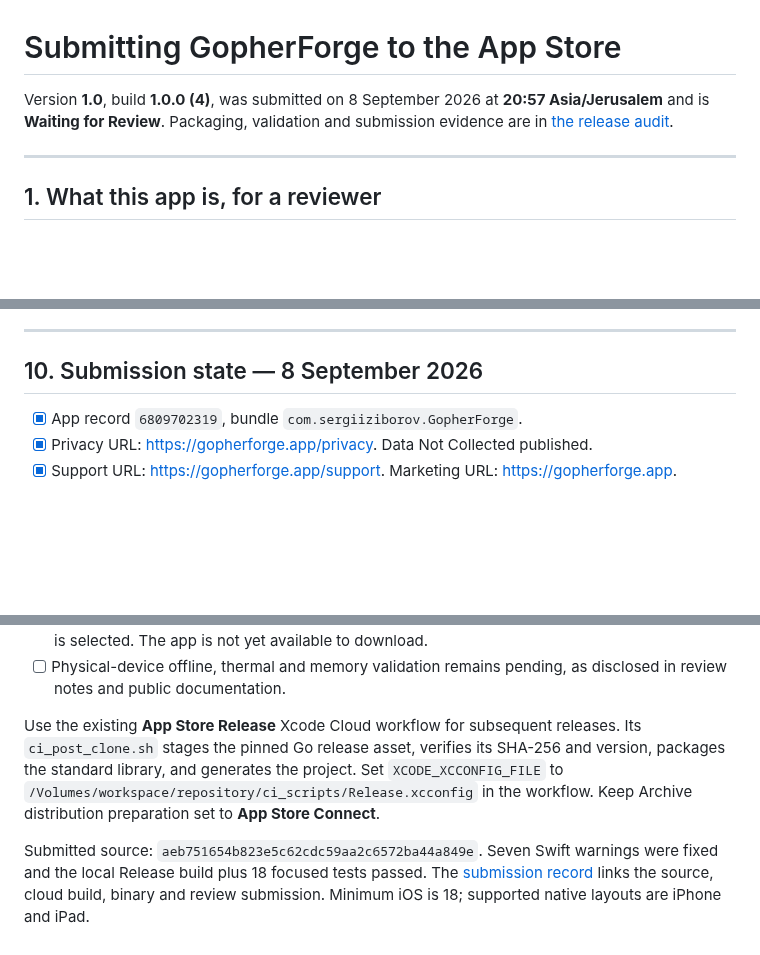
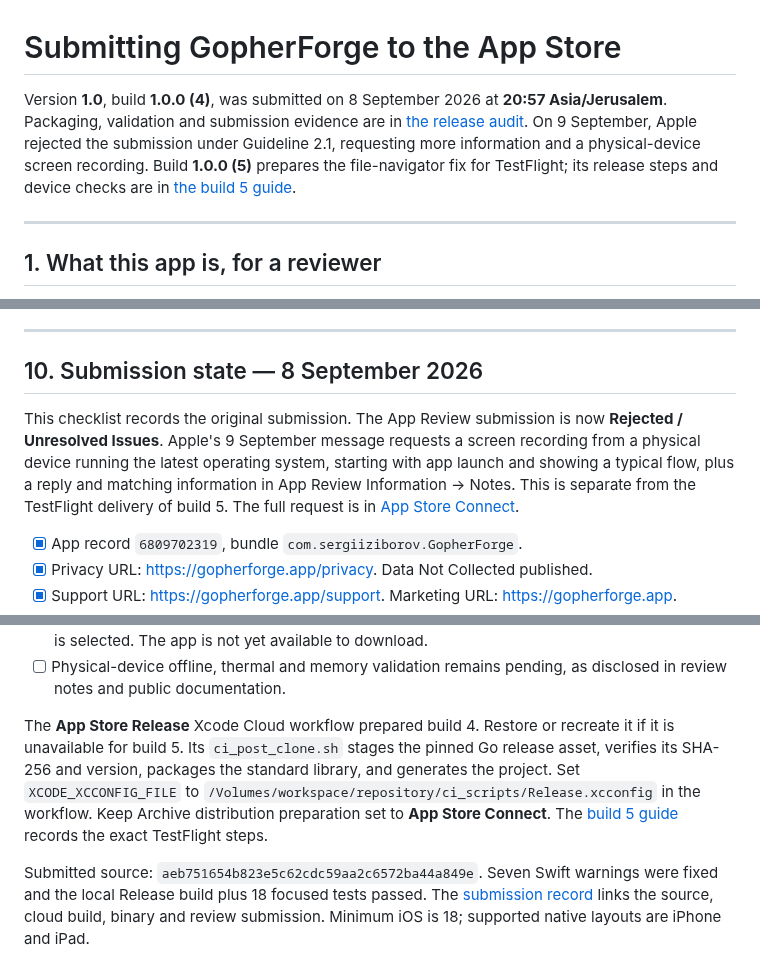
Before and after one commit to sergii-ziborov/GopherForge, a Markdown page: docs/APP-STORE.md, 3 parts joined by grey strips. GitHub-like rendering; blank space fills up the shorter version.

```diff
--- a/docs/APP-STORE.md
+++ b/docs/APP-STORE.md
@@ -1,8 +1,12 @@
 # Submitting GopherForge to the App Store
 
 Version **1.0**, build **1.0.0 (4)**, was submitted on 8 September 2026 at
-**20:57 Asia/Jerusalem** and is **Waiting for Review**. Packaging, validation
-and submission evidence are in [the release audit](RELEASE-AUDIT-2026-09-08.md).
+**20:57 Asia/Jerusalem**. Packaging, validation and submission evidence are in
+[the release audit](RELEASE-AUDIT-2026-09-08.md). On 9 September, Apple
+rejected the submission under Guideline 2.1, requesting more information and a
+physical-device screen recording. Build **1.0.0 (5)** prepares the
+file-navigator fix for TestFlight; its release steps and device checks are in
+[the build 5 guide](TESTFLIGHT-1.0.0-5.md).
 
 ---
 
@@ -461,6 +465,14 @@ because that model's whole advantage is volume it cannot get without them.
 
 ## 10. Submission state — 8 September 2026
 
+This checklist records the original submission. The App Review submission is
+now **Rejected / Unresolved Issues**. Apple's 9 September message requests a
+screen recording from a physical device running the latest operating system,
+starting with app launch and showing a typical flow, plus a reply and matching
+information in App Review Information → Notes. This is separate from the
+TestFlight delivery of build 5. The full request is in
+[App Store Connect](https://appstoreconnect.apple.com/apps/6809702319/distribution/reviewsubmissions/details/c9179887-1814-43ee-badc-fce5bbd1ac48).
+
 - [x] App record `6809702319`, bundle `com.sergiiziborov.GopherForge`.
 - [x] Privacy URL: https://gopherforge.app/privacy. Data Not Collected published.
 - [x] Support URL: https://gopherforge.app/support. Marketing URL: https://gopherforge.app.
@@ -487,12 +499,13 @@ because that model's whole advantage is volume it cannot get without them.
 - [ ] Physical-device offline, thermal and memory validation remains pending,
       as disclosed in review notes and public documentation.
 
-Use the existing **App Store Release** Xcode Cloud workflow for subsequent
-releases. Its `ci_post_clone.sh` stages the pinned Go release asset, verifies
-its SHA-256 and version, packages the standard library, and generates the
-project. Set `XCODE_XCCONFIG_FILE` to
+The **App Store Release** Xcode Cloud workflow prepared build 4. Restore or
+recreate it if it is unavailable for build 5. Its `ci_post_clone.sh` stages the
+pinned Go release asset, verifies its SHA-256 and version, packages the
+standard library, and generates the project. Set `XCODE_XCCONFIG_FILE` to
 `/Volumes/workspace/repository/ci_scripts/Release.xcconfig` in the workflow.
-Keep Archive distribution preparation set to **App Store Connect**.
+Keep Archive distribution preparation set to **App Store Connect**. The
+[build 5 guide](TESTFLIGHT-1.0.0-5.md) records the exact TestFlight steps.
 
 Submitted source: `aeb751654b823e5c62cdc59aa2c6572ba44a849e`. Seven Swift warnings
 were fixed and the local Release build plus 18 focused tests passed. The
```
Also changed, not shown: README.md (+18 -13 lines), docs/DEVICE-GATE.md (+8 -0 lines), docs/TESTFLIGHT-1.0.0-5.md (added, +70 -0 lines), docs/screenshots/navigator-ipad-persistent.png (added), docs/screenshots/navigator-iphone-code.png (added), docs/screenshots/navigator-iphone-files.png (added), 2 other files.
